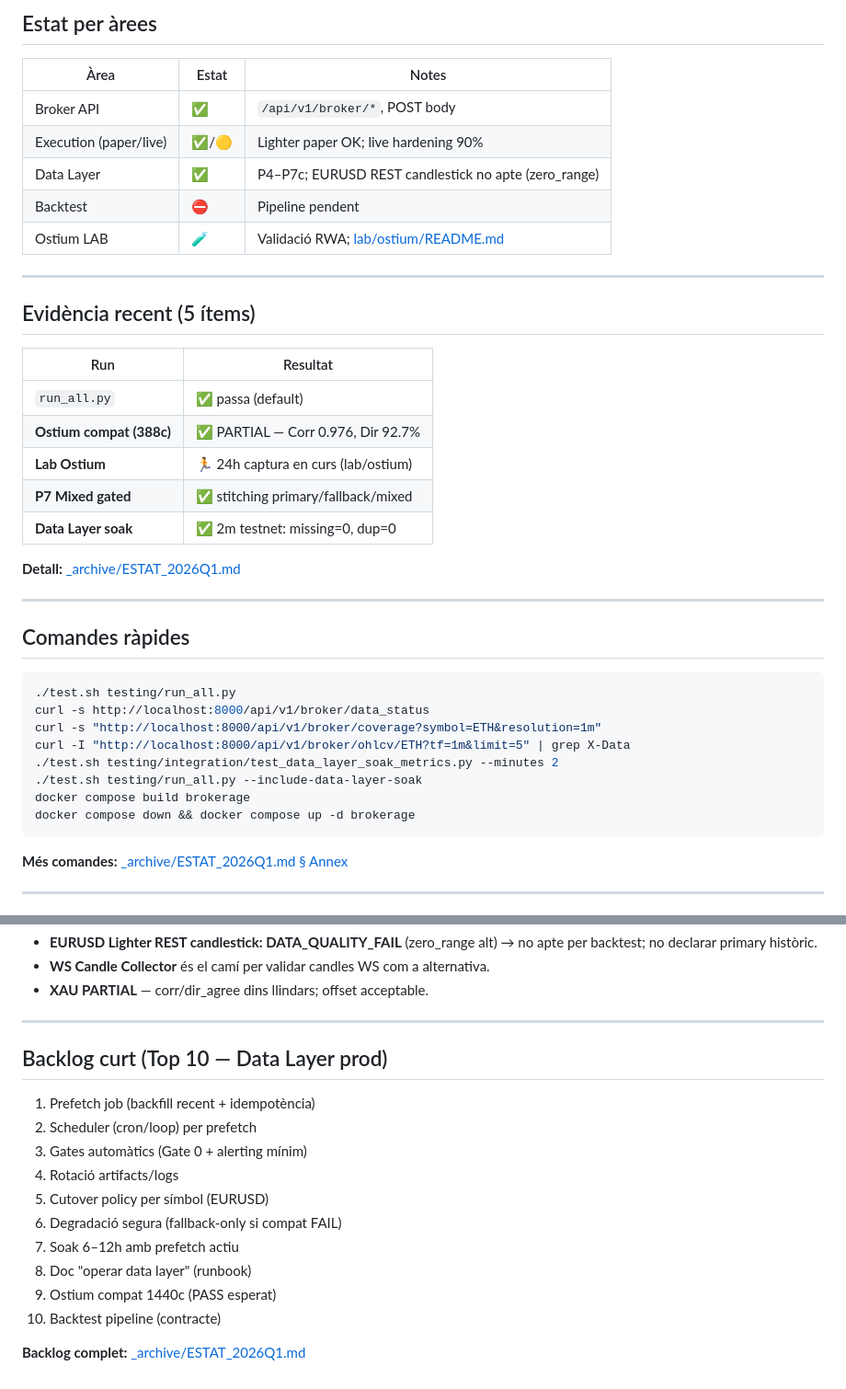
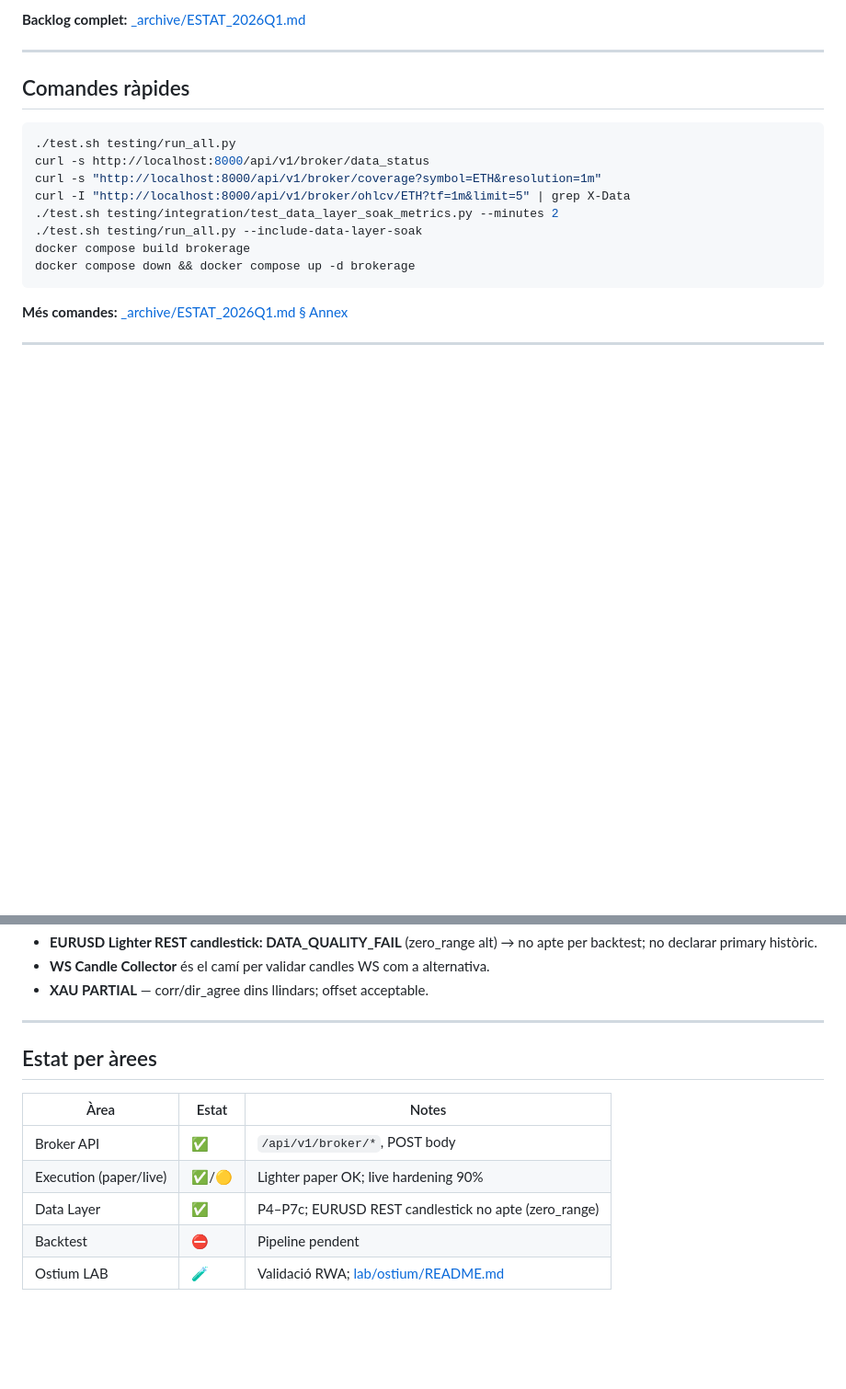
Before and after one commit to romros/BrokerageService, a Markdown page: docs/ESTAT.md, 2 parts joined by grey strips. Shown at 92% size. GitHub-like rendering; blank space fills up the shorter version.

```diff
--- a/docs/ESTAT.md
+++ b/docs/ESTAT.md
@@ -76,27 +86,5 @@ curl -I "http://localhost:8000/api/v1/broker/ohlcv/ETH?tf=1m&limit=5" | grep X-D
 
-## Estat per àrees
-
-| Àrea | Estat | Notes |
-|------|-------|-------|
-| Broker API | ✅ | `/api/v1/broker/*`, POST body |
-| Execution (paper/live) | ✅/🟡 | Lighter paper OK; live hardening 90% |
-| Data Layer | ✅ | P4–P7c; EURUSD REST candlestick no apte (zero_range) |
-| Backtest | ⛔ | Pipeline pendent |
-| Ostium LAB | 🧪 | Validació RWA; [lab/ostium/README.md](../lab/ostium/README.md) |
-
----
-
-## Evidència recent (5 ítems)
-
-| Run | Resultat |
-|-----|----------|
-| `run_all.py` | ✅ passa (default) |
-| **Ostium compat (388c)** | ✅ PARTIAL — Corr 0.976, Dir 92.7% |
-| **Lab Ostium** | 🏃 24h captura en curs (lab/ostium) |
-| **P7 Mixed gated** | ✅ stitching primary/fallback/mixed |
-| **Data Layer soak** | ✅ 2m testnet: missing=0, dup=0 |
-
-**Detall:** [_archive/ESTAT_2026Q1.md](_archive/ESTAT_2026Q1.md)
+**Backlog complet:** [_archive/ESTAT_2026Q1.md](_archive/ESTAT_2026Q1.md)
 
 ---
 
@@ -125,17 +113,12 @@ docker compose down && docker compose up -d brokerage
 
 ---
 
-## Backlog curt (Top 10 — Data Layer prod)
+## Estat per àrees
 
-1. Prefetch job (backfill recent + idempotència)
-2. Scheduler (cron/loop) per prefetch
-3. Gates automàtics (Gate 0 + alerting mínim)
-4. Rotació artifacts/logs
-5. Cutover policy per símbol (EURUSD)
-6. Degradació segura (fallback-only si compat FAIL)
-7. Soak 6–12h amb prefetch actiu
-8. Doc "operar data layer" (runbook)
-9. Ostium compat 1440c (PASS esperat)
-10. Backtest pipeline (contracte)
-
-**Backlog complet:** [_archive/ESTAT_2026Q1.md](_archive/ESTAT_2026Q1.md)
+| Àrea | Estat | Notes |
+|------|-------|-------|
+| Broker API | ✅ | `/api/v1/broker/*`, POST body |
+| Execution (paper/live) | ✅/🟡 | Lighter paper OK; live hardening 90% |
+| Data Layer | ✅ | P4–P7c; EURUSD REST candlestick no apte (zero_range) |
+| Backtest | ⛔ | Pipeline pendent |
+| Ostium LAB | 🧪 | Validació RWA; [lab/ostium/README.md](../lab/ostium/README.md) |
```
Also changed, not shown: other parts of docs/ESTAT.md (+34 -24 lines), AGENTS_ARQUITECTURA.md (+1 -1 lines), docs/SAFETY_RUNBOOK.md (line endings or trailing spaces).
